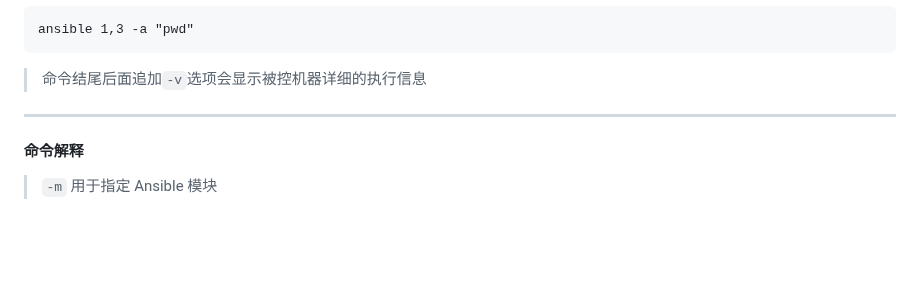
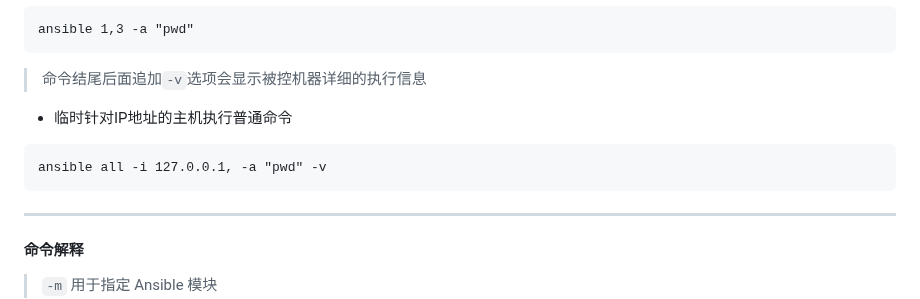
Before and after one commit to sky22333/shell, a Markdown page: tmp/README.md, the part around the change. GitHub-like rendering; blank space fills up the shorter version.

````diff
--- a/tmp/README.md
+++ b/tmp/README.md
@@ -255,6 +255,11 @@ ansible 1,3 -m shell -a "你的命令"
 ansible 1,3 -a "pwd"
 ```
 > 命令结尾后面追加`-v`选项会显示被控机器详细的执行信息
+
+- 临时针对IP地址的主机执行普通命令
+```
+ansible all -i 127.0.0.1, -a "pwd" -v
+```
 ---
 
 #### 命令解释
````
